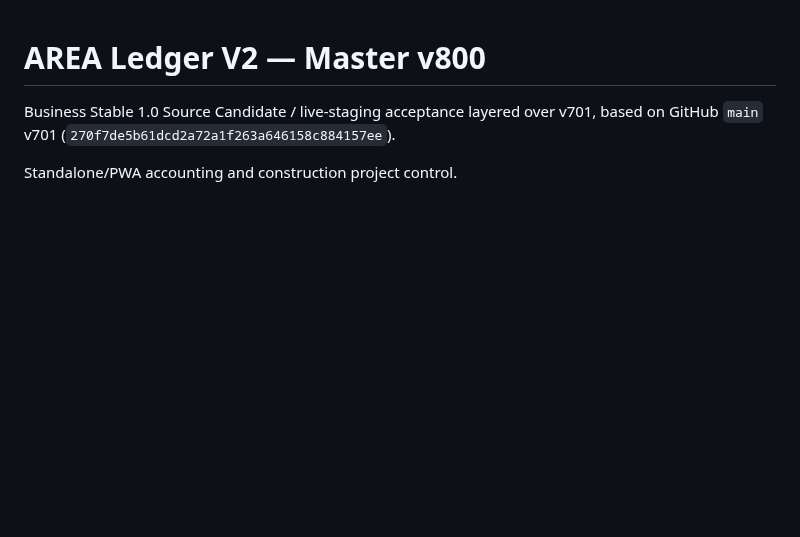
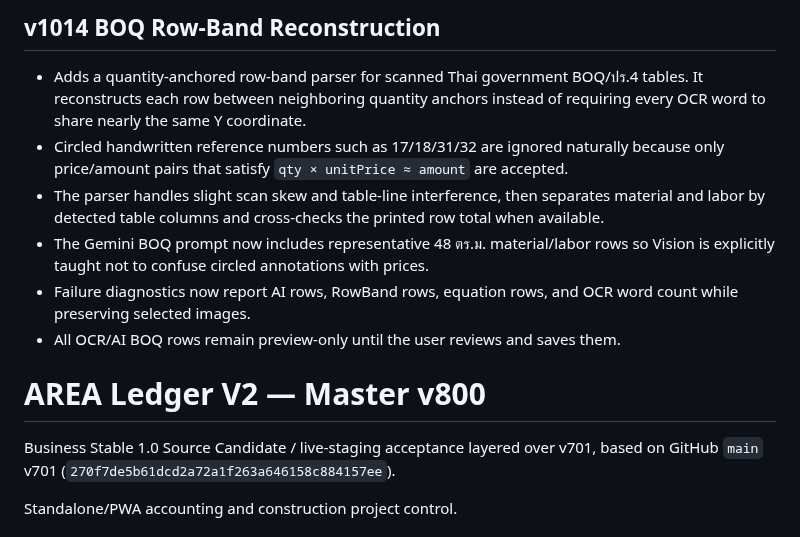
Before and after one commit to jmmeta6767/area-ledger, a Markdown page: README.md, the part around the change. Rendered like a GitHub page; blank space fills up the shorter version.

Commit message:
v1014 reconstruct skewed BOQ rows by quantity bands

```diff
--- a/README.md
+++ b/README.md
@@ -1,3 +1,12 @@
+## v1014 BOQ Row-Band Reconstruction
+
+- Adds a quantity-anchored row-band parser for scanned Thai government BOQ/ปร.4 tables. It reconstructs each row between neighboring quantity anchors instead of requiring every OCR word to share nearly the same Y coordinate.
+- Circled handwritten reference numbers such as 17/18/31/32 are ignored naturally because only price/amount pairs that satisfy `qty × unitPrice ≈ amount` are accepted.
+- The parser handles slight scan skew and table-line interference, then separates material and labor by detected table columns and cross-checks the printed row total when available.
+- The Gemini BOQ prompt now includes representative 48 ตร.ม. material/labor rows so Vision is explicitly taught not to confuse circled annotations with prices.
+- Failure diagnostics now report AI rows, RowBand rows, equation rows, and OCR word count while preserving selected images.
+- All OCR/AI BOQ rows remain preview-only until the user reviews and saves them.
+
 # AREA Ledger V2 — Master v800
 
 Business Stable 1.0 Source Candidate / live-staging acceptance layered over v701, based on GitHub `main` v701
```
